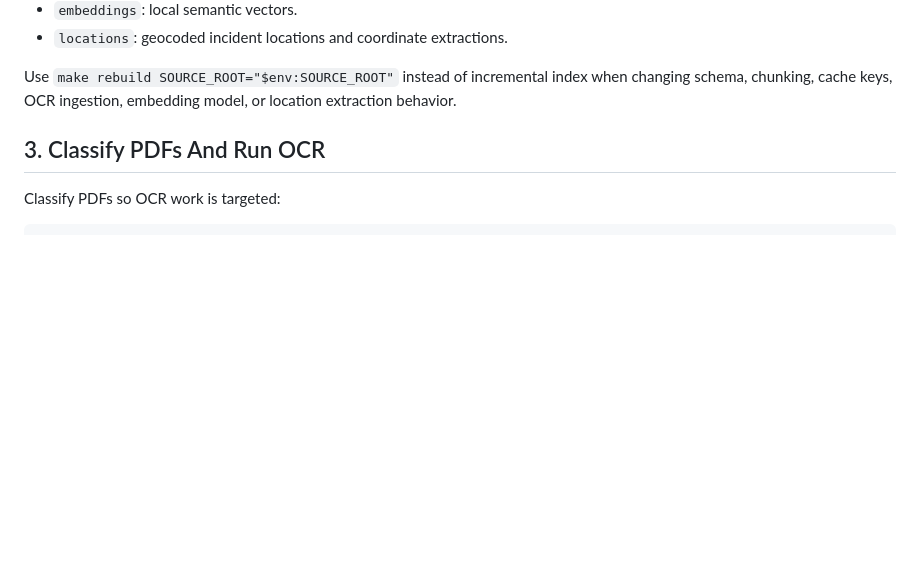
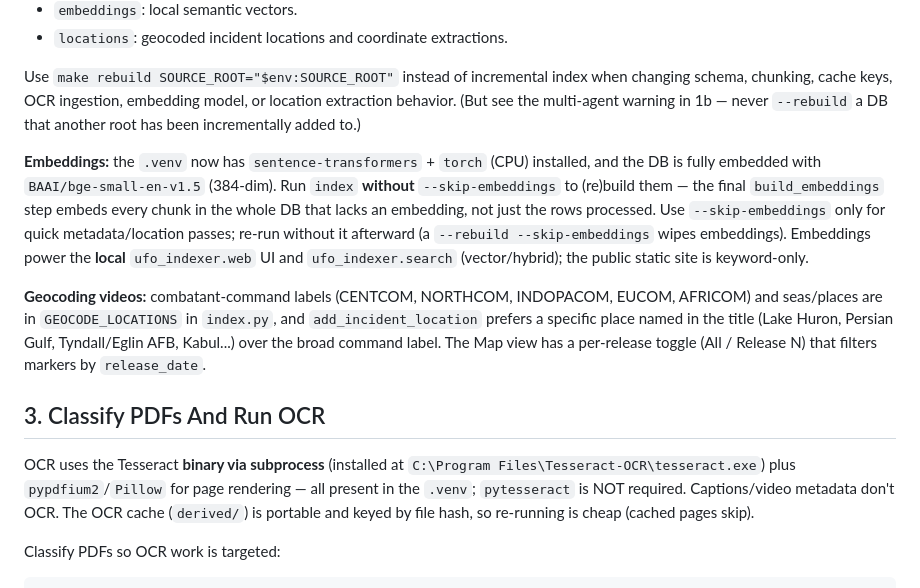
Before and after one commit to GeorgiKostov/DisclosureArchive, a Markdown page: docs/RELEASE_WORKFLOW.md, the part around one of its changes. Drawn GitHub-style; blank space fills up the shorter version.

```diff
--- a/docs/RELEASE_WORKFLOW.md
+++ b/docs/RELEASE_WORKFLOW.md
@@ -97,9 +153,33 @@ The indexer writes:
 
 Use `make rebuild SOURCE_ROOT="$env:SOURCE_ROOT"` instead of incremental index
 when changing schema, chunking, cache keys, OCR ingestion, embedding model, or
-location extraction behavior.
+location extraction behavior. (But see the multi-agent warning in 1b — never
+`--rebuild` a DB that another root has been incrementally added to.)
+
+**Embeddings:** the `.venv` now has `sentence-transformers` + `torch` (CPU)
+installed, and the DB is fully embedded with `BAAI/bge-small-en-v1.5` (384-dim).
+Run `index` **without** `--skip-embeddings` to (re)build them — the final
+`build_embeddings` step embeds every chunk in the whole DB that lacks an
+embedding, not just the rows processed. Use `--skip-embeddings` only for quick
+metadata/location passes; re-run without it afterward (a `--rebuild
+--skip-embeddings` wipes embeddings). Embeddings power the **local**
+`ufo_indexer.web` UI and `ufo_indexer.search` (vector/hybrid); the public static
+site is keyword-only.
+
+**Geocoding videos:** combatant-command labels (CENTCOM, NORTHCOM, INDOPACOM,
+EUCOM, AFRICOM) and seas/places are in `GEOCODE_LOCATIONS` in `index.py`, and
+`add_incident_location` prefers a specific place named in the title (Lake Huron,
+Persian Gulf, Tyndall/Eglin AFB, Kabul...) over the broad command label. The Map
+view has a per-release toggle (All / Release N) that filters markers by
+`release_date`.
 
 ## 3. Classify PDFs And Run OCR
+
+OCR uses the Tesseract **binary via subprocess** (installed at
+`C:\Program Files\Tesseract-OCR\tesseract.exe`) plus `pypdfium2`/`Pillow` for
+page rendering — all present in the `.venv`; `pytesseract` is NOT required.
+Captions/video metadata don't OCR. The OCR cache (`derived/`) is portable and
+keyed by file hash, so re-running is cheap (cached pages skip).
 
 Classify PDFs so OCR work is targeted:
 
```
Also changed, not shown: other parts of docs/RELEASE_WORKFLOW.md (+61 -0 lines).
